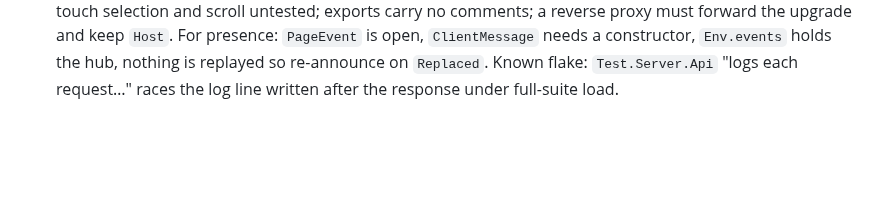
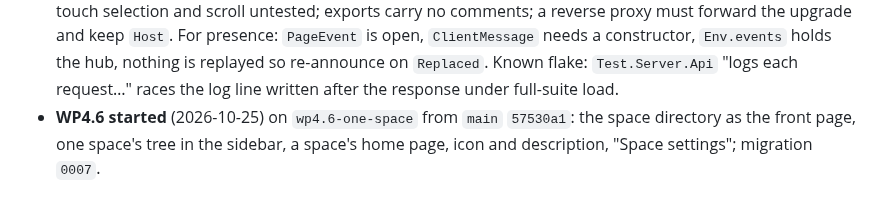
Before and after one commit to Swordlash/blog, a Markdown page: docs/PLAN.md, the part around the change. GitHub-like rendering; blank space fills up the shorter version.

Commit message:
Plan: WP4.6 started
Co-Authored-By: Claude Fable 5.1 <noreply@anthropic.com>
Claude-Session: https://claude.ai/code/session_01EhKQmvEmtoEN2dybseS9GJ

```diff
--- a/docs/PLAN.md
+++ b/docs/PLAN.md
@@ -2241,3 +2241,6 @@ Amended by the planning session after each work package's report.
   `ClientMessage` needs a constructor, `Env.events` holds the hub, nothing is replayed so
   re-announce on `Replaced`. Known flake: `Test.Server.Api` "logs each request…" races the log
   line written after the response under full-suite load.
+- **WP4.6 started** (2026-10-25) on `wp4.6-one-space` from `main` `57530a1`: the space
+  directory as the front page, one space's tree in the sidebar, a space's home page, icon and
+  description, "Space settings"; migration `0007`.
```
